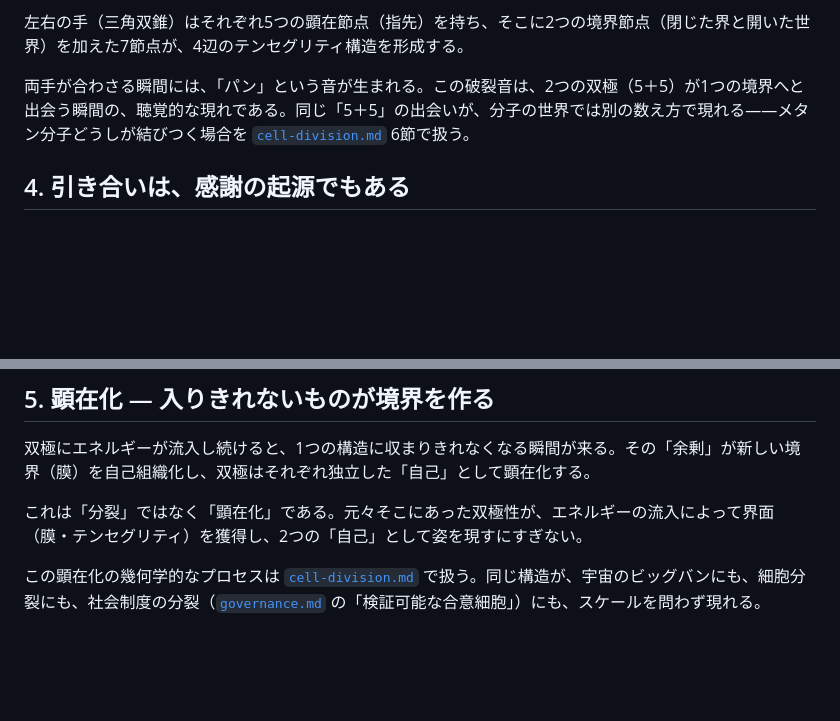
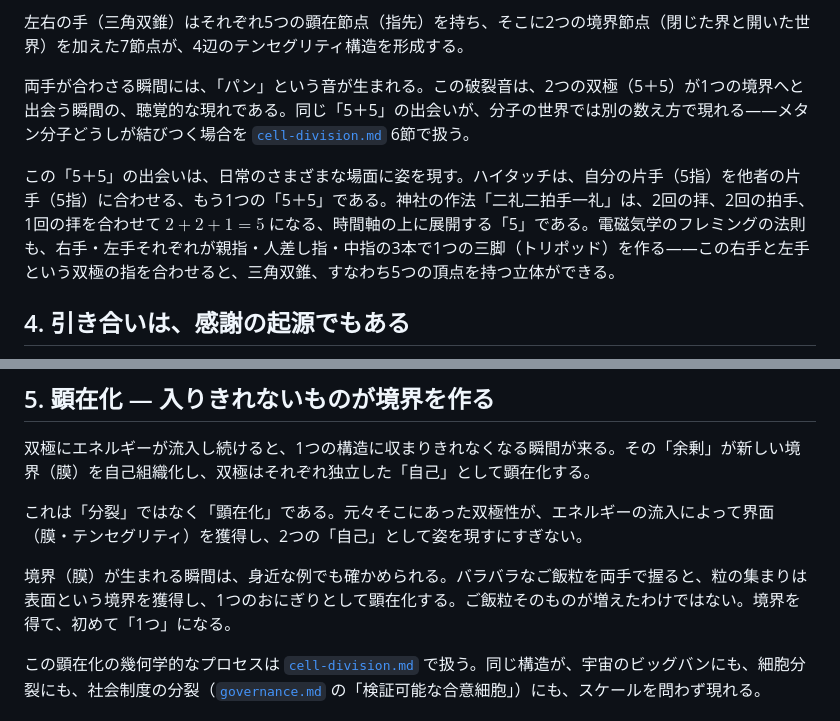
Before and after one commit to kiki054-n/cnt34, a Markdown page: theory/00-dual-pole.md, 2 parts joined by grey strips. Drawn GitHub-style; blank space fills up the shorter version.

Commit message:
Expand on '5+5' encounters and boundary emergence
Added examples of '5+5' encounters in daily life, including high-fives and rituals. Explained the emergence of boundaries through energy influx and provided a relatable example with rice grains forming a rice ball.

```diff
--- a/theory/00-dual-pole.md
+++ b/theory/00-dual-pole.md
@@ -45,6 +45,8 @@ $$P = xX + yY + zZ + uU + vV + wW$$
 
 両手が合わさる瞬間には、「パン」という音が生まれる。この破裂音は、2つの双極（5＋5）が1つの境界へと出会う瞬間の、聴覚的な現れである。同じ「5＋5」の出会いが、分子の世界では別の数え方で現れる——メタン分子どうしが結びつく場合を [`cell-division.md`](cell-division.md) 6節で扱う。
 
+この「5＋5」の出会いは、日常のさまざまな場面に姿を現す。ハイタッチは、自分の片手（5指）を他者の片手（5指）に合わせる、もう1つの「5＋5」である。神社の作法「二礼二拍手一礼」は、2回の拝、2回の拍手、1回の拝を合わせて $2+2+1=5$ になる、時間軸の上に展開する「5」である。電磁気学のフレミングの法則も、右手・左手それぞれが親指・人差し指・中指の3本で1つの三脚（トリポッド）を作る——この右手と左手という双極の指を合わせると、三角双錐、すなわち5つの頂点を持つ立体ができる。
+
 ## 4. 引き合いは、感謝の起源でもある
 
 双極（00）が引き合うことで生まれる「線」は、力学的な張力であると同時に、三四式が社会に適用されるときの基本単位でもある。
@@ -59,6 +61,8 @@ $$P = xX + yY + zZ + uU + vV + wW$$
 双極にエネルギーが流入し続けると、1つの構造に収まりきれなくなる瞬間が来る。その「余剰」が新しい境界（膜）を自己組織化し、双極はそれぞれ独立した「自己」として顕在化する。
 
 これは「分裂」ではなく「顕在化」である。元々そこにあった双極性が、エネルギーの流入によって界面（膜・テンセグリティ）を獲得し、2つの「自己」として姿を現すにすぎない。
+
+境界（膜）が生まれる瞬間は、身近な例でも確かめられる。バラバラなご飯粒を両手で握ると、粒の集まりは表面という境界を獲得し、1つのおにぎりとして顕在化する。ご飯粒そのものが増えたわけではない。境界を得て、初めて「1つ」になる。
 
 この顕在化の幾何学的なプロセスは [`cell-division.md`](cell-division.md) で扱う。同じ構造が、宇宙のビッグバンにも、細胞分裂にも、社会制度の分裂（[`governance.md`](../docs/Governance/governance.md) の「検証可能な合意細胞」）にも、スケールを問わず現れる。
 
```
